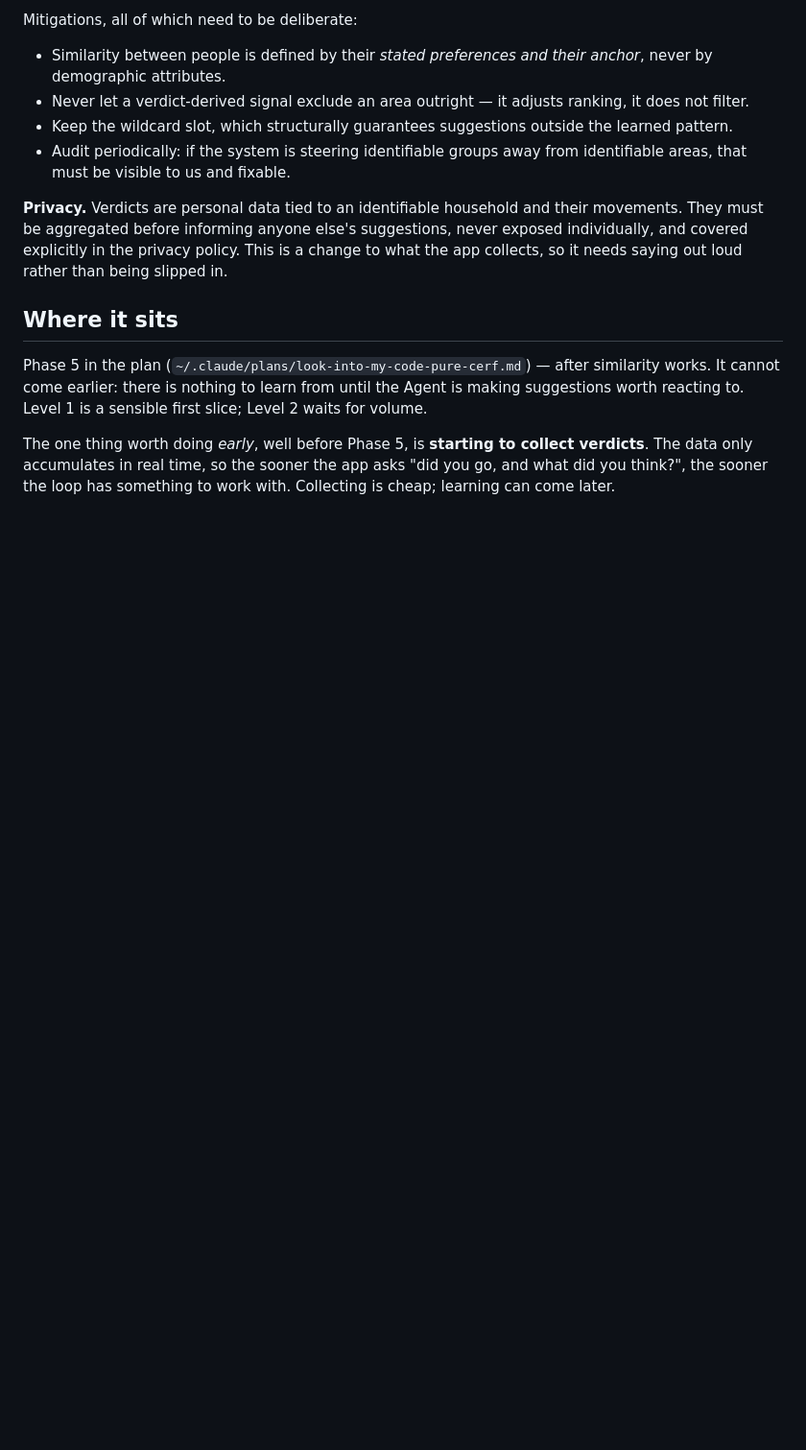
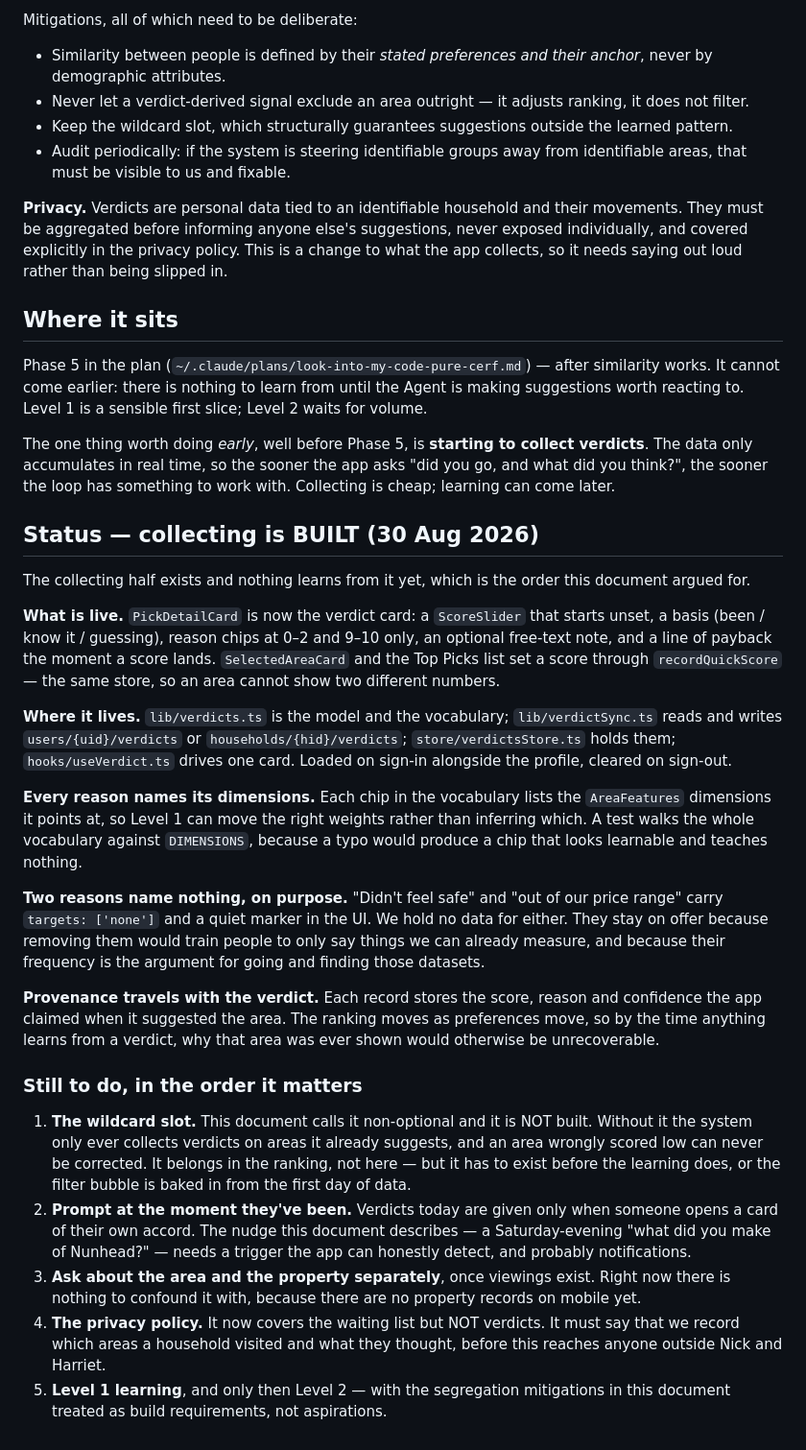
Before and after one commit to nickcarrjones-ship-it/nest.finder, a Markdown page: mobile/docs/learning-loop.md, the part around the change. Shown at 96% size. GitHub-like rendering; blank space fills up the shorter version.

Commit message:
Write down what verdict capture actually built, and what it did not
Names the wildcard slot as the outstanding blocker: it must exist
before the learning does, or the filter bubble is baked into the first
day of data. Also flags that the privacy policy covers the waiting
list but not verdicts.

Co-Authored-By: Claude Opus 5 <noreply@anthropic.com>

```diff
--- a/mobile/docs/learning-loop.md
+++ b/mobile/docs/learning-loop.md
@@ -163,3 +163,61 @@ The one thing worth doing *early*, well before Phase 5, is **starting to
 collect verdicts**. The data only accumulates in real time, so the sooner
 the app asks "did you go, and what did you think?", the sooner the loop has
 something to work with. Collecting is cheap; learning can come later.
+
+## Status — collecting is BUILT (30 Aug 2026)
+
+The collecting half exists and nothing learns from it yet, which is the
+order this document argued for.
+
+**What is live.** `PickDetailCard` is now the verdict card: a `ScoreSlider`
+that starts unset, a basis (been / know it / guessing), reason chips at
+0–2 and 9–10 only, an optional free-text note, and a line of payback the
+moment a score lands. `SelectedAreaCard` and the Top Picks list set a
+score through `recordQuickScore` — the same store, so an area cannot show
+two different numbers.
+
+**Where it lives.** `lib/verdicts.ts` is the model and the vocabulary;
+`lib/verdictSync.ts` reads and writes `users/{uid}/verdicts` or
+`households/{hid}/verdicts`; `store/verdictsStore.ts` holds them;
+`hooks/useVerdict.ts` drives one card. Loaded on sign-in alongside the
+profile, cleared on sign-out.
+
+**Every reason names its dimensions.** Each chip in the vocabulary lists
+the `AreaFeatures` dimensions it points at, so Level 1 can move the right
+weights rather than inferring which. A test walks the whole vocabulary
+against `DIMENSIONS`, because a typo would produce a chip that looks
+learnable and teaches nothing.
+
+**Two reasons name nothing, on purpose.** "Didn't feel safe" and "out of
+our price range" carry `targets: ['none']` and a quiet marker in the UI.
+We hold no data for either. They stay on offer because removing them would
+train people to only say things we can already measure, and because their
+frequency is the argument for going and finding those datasets.
+
+**Provenance travels with the verdict.** Each record stores the score,
+reason and confidence the app claimed when it suggested the area. The
+ranking moves as preferences move, so by the time anything learns from a
+verdict, why that area was ever shown would otherwise be unrecoverable.
+
+### Still to do, in the order it matters
+
+1. **The wildcard slot.** This document calls it non-optional and it is
+   NOT built. Without it the system only ever collects verdicts on areas
+   it already suggests, and an area wrongly scored low can never be
+   corrected. It belongs in the ranking, not here — but it has to exist
+   before the learning does, or the filter bubble is baked in from the
+   first day of data.
+2. **Prompt at the moment they've been.** Verdicts today are given only
+   when someone opens a card of their own accord. The nudge this document
+   describes — a Saturday-evening "what did you make of Nunhead?" — needs
+   a trigger the app can honestly detect, and probably notifications.
+3. **Ask about the area and the property separately**, once viewings
+   exist. Right now there is nothing to confound it with, because there
+   are no property records on mobile yet.
+4. **The privacy policy.** It now covers the waiting list but NOT
+   verdicts. It must say that we record which areas a household visited
+   and what they thought, before this reaches anyone outside Nick and
+   Harriet.
+5. **Level 1 learning**, and only then Level 2 — with the segregation
+   mitigations in this document treated as build requirements, not
+   aspirations.
```
